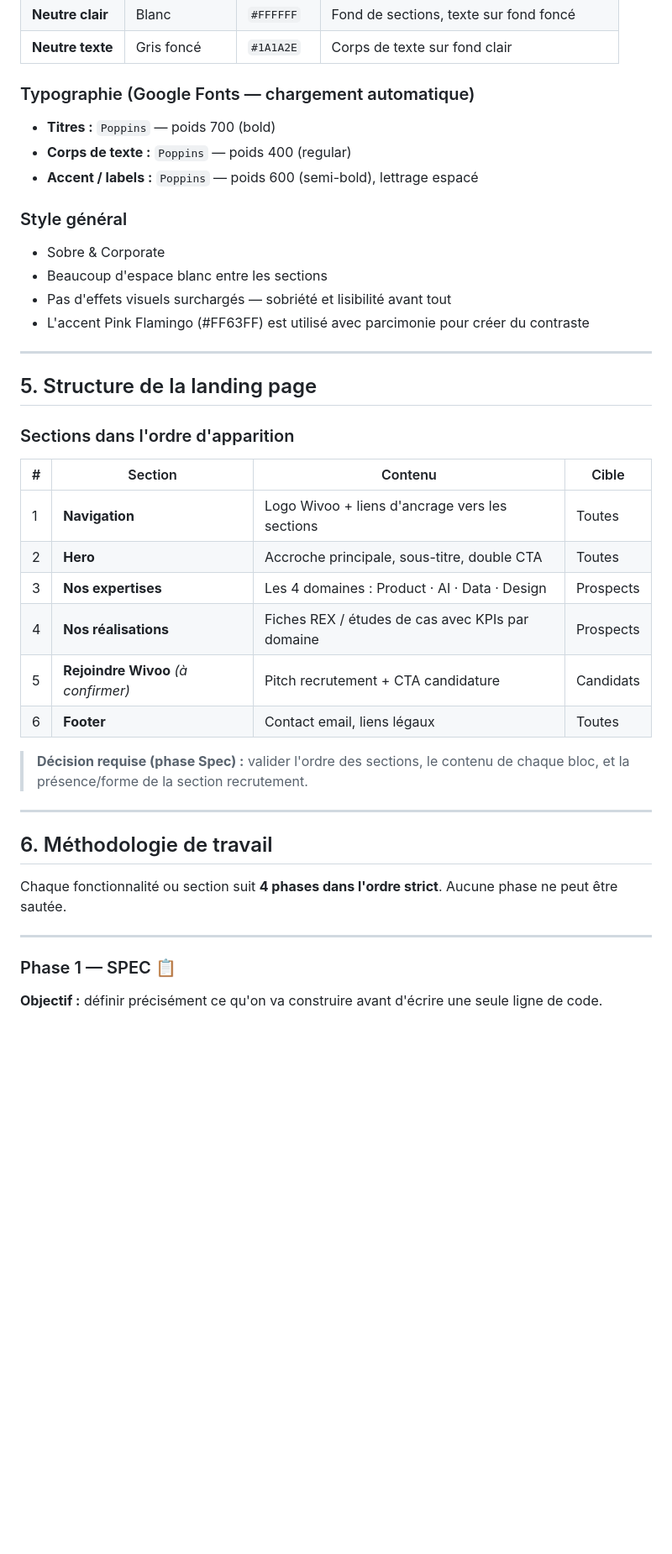
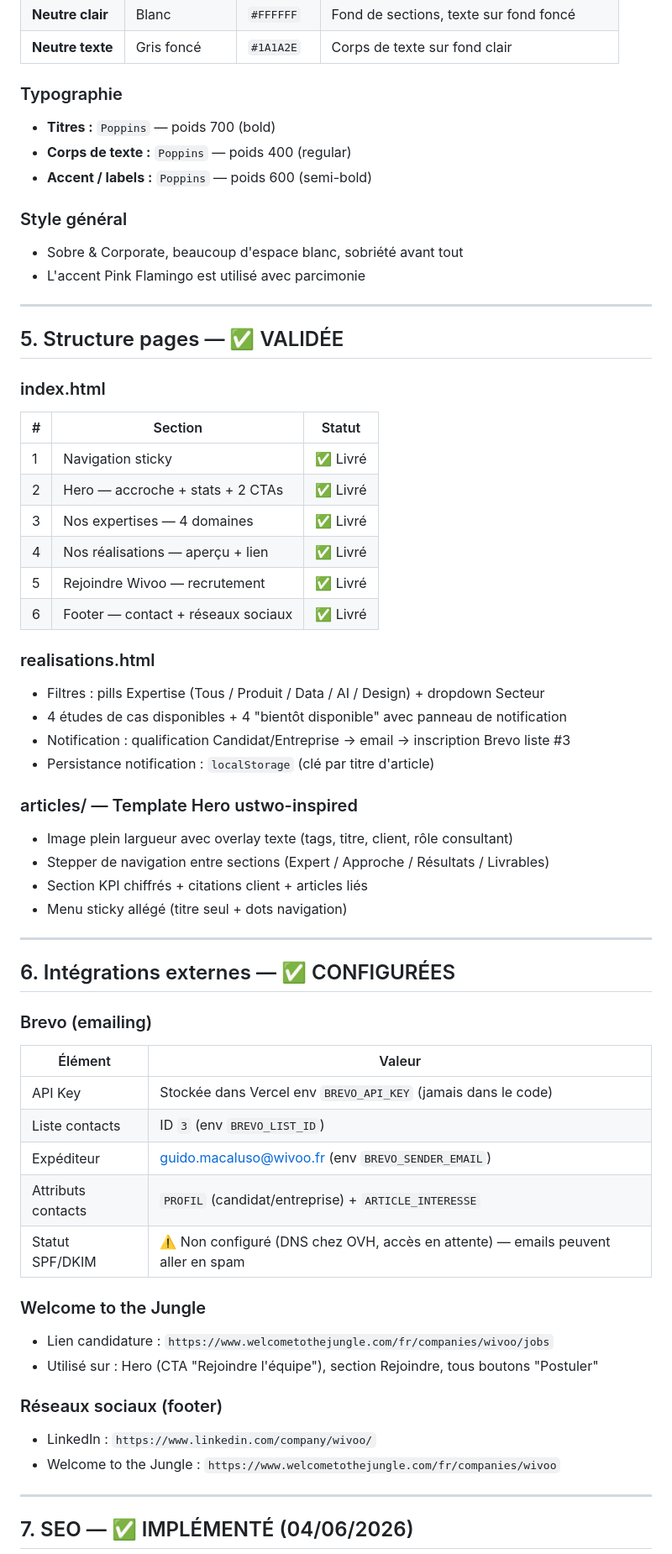
Before and after one commit to guiwomac-oss/wivoo-landing, a Markdown page: CLAUDE.md, the part around one of its changes. Shown at 84% size. Rendered like a GitHub page; blank space fills up the shorter version.

```diff
--- a/CLAUDE.md
+++ b/CLAUDE.md
@@ -98,42 +86,63 @@ Challange Showcase Claude/
 | **Neutre clair** | Blanc | `#FFFFFF` | Fond de sections, texte sur fond foncé |
 | **Neutre texte** | Gris foncé | `#1A1A2E` | Corps de texte sur fond clair |
 
-### Typographie (Google Fonts — chargement automatique)
+### Typographie
 - **Titres :** `Poppins` — poids 700 (bold)
 - **Corps de texte :** `Poppins` — poids 400 (regular)
-- **Accent / labels :** `Poppins` — poids 600 (semi-bold), lettrage espacé
+- **Accent / labels :** `Poppins` — poids 600 (semi-bold)
 
 ### Style général
-- Sobre & Corporate
-- Beaucoup d'espace blanc entre les sections
-- Pas d'effets visuels surchargés — sobriété et lisibilité avant tout
-- L'accent Pink Flamingo (#FF63FF) est utilisé avec parcimonie pour créer du contraste
+- Sobre & Corporate, beaucoup d'espace blanc, sobriété avant tout
+- L'accent Pink Flamingo est utilisé avec parcimonie
 
 ---
 
-## 5. Structure de la landing page
+## 5. Structure pages — ✅ VALIDÉE
 
-### Sections dans l'ordre d'apparition
+### index.html
+| # | Section | Statut |
+|---|---|---|
+| 1 | Navigation sticky | ✅ Livré |
+| 2 | Hero — accroche + stats + 2 CTAs | ✅ Livré |
+| 3 | Nos expertises — 4 domaines | ✅ Livré |
+| 4 | Nos réalisations — aperçu + lien | ✅ Livré |
+| 5 | Rejoindre Wivoo — recrutement | ✅ Livré |
+| 6 | Footer — contact + réseaux sociaux | ✅ Livré |
 
-| # | Section | Contenu | Cible |
-|---|---|---|---|
-| 1 | **Navigation** | Logo Wivoo + liens d'ancrage vers les sections | Toutes |
-| 2 | **Hero** | Accroche principale, sous-titre, double CTA | Toutes |
-| 3 | **Nos expertises** | Les 4 domaines : Product · AI · Data · Design | Prospects |
-| 4 | **Nos réalisations** | Fiches REX / études de cas avec KPIs par domaine | Prospects |
-| 5 | **Rejoindre Wivoo** *(à confirmer)* | Pitch recrutement + CTA candidature | Candidats |
-| 6 | **Footer** | Contact email, liens légaux | Toutes |
+### realisations.html
+- Filtres : pills Expertise (Tous / Produit / Data / AI / Design) + dropdown Secteur
+- 4 études de cas disponibles + 4 "bientôt disponible" avec panneau de notification
+- Notification : qualification Candidat/Entreprise → email → inscription Brevo liste #3
+- Persistance notification : `localStorage` (clé par titre d'article)
 
-> **Décision requise (phase Spec) :** valider l'ordre des sections, le contenu de chaque bloc, et la présence/forme de la section recrutement.
+### articles/ — Template Hero ustwo-inspired
+- Image plein largueur avec overlay texte (tags, titre, client, rôle consultant)
+- Stepper de navigation entre sections (Expert / Approche / Résultats / Livrables)
+- Section KPI chiffrés + citations client + articles liés
+- Menu sticky allégé (titre seul + dots navigation)
 
 ---
 
-## 6. Méthodologie de travail
+## 6. Intégrations externes — ✅ CONFIGURÉES
 
-Chaque fonctionnalité ou section suit **4 phases dans l'ordre strict**. Aucune phase ne peut être sautée.
+### Brevo (emailing)
+| Élément | Valeur |
+|---|---|
+| API Key | Stockée dans Vercel env `BREVO_API_KEY` (jamais dans le code) |
+| Liste contacts | ID `3` (env `BREVO_LIST_ID`) |
+| Expéditeur | guido.macaluso@wivoo.fr (env `BREVO_SENDER_EMAIL`) |
+| Attributs contacts | `PROFIL` (candidat/entreprise) + `ARTICLE_INTERESSE` |
+| Statut SPF/DKIM | ⚠️ Non configuré (DNS chez OVH, accès en attente) — emails peuvent aller en spam |
+
+### Welcome to the Jungle
+- Lien candidature : `https://www.welcometothejungle.com/fr/companies/wivoo/jobs`
+- Utilisé sur : Hero (CTA "Rejoindre l'équipe"), section Rejoindre, tous boutons "Postuler"
+
+### Réseaux sociaux (footer)
+- LinkedIn : `https://www.linkedin.com/company/wivoo/`
+- Welcome to the Jungle : `https://www.welcometothejungle.com/fr/companies/wivoo`
 
 ---
 
-### Phase 1 — SPEC 📋
-**Objectif :** définir précisément ce qu'on va construire avant d'écrire une seule ligne de code.
+## 7. SEO — ✅ IMPLÉMENTÉ (04/06/2026)
 
```
Also changed, not shown: other parts of CLAUDE.md (+106 -141 lines).
